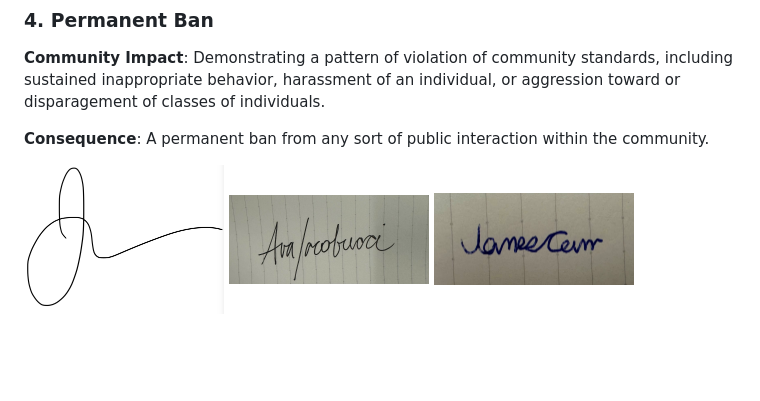
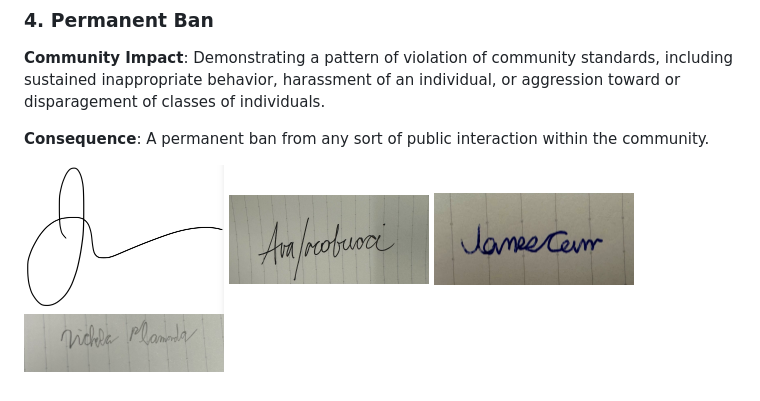
Before and after one commit to avaiaco/get-that-bread, a Markdown page: docs/CONDUCT.md, the part around the change. Drawn GitHub-style; blank space fills up the shorter version.

Commit message:
Update CONDUCT.md with Nick's signature

```diff
--- a/docs/CONDUCT.md
+++ b/docs/CONDUCT.md
@@ -150,4 +150,4 @@ individual, or aggression toward or disparagement of classes of individuals.
 **Consequence**: A permanent ban from any sort of public interaction within the
 community.
 
-<img src="images/Jacks-Signature.png" width="200"> <img src="images/signature.jpg" alt="image" width="200"> <img src="images/JamesCarrSignature.jpg" alt="image" width="200" height="100">
+<img src="images/Jacks-Signature.png" width="200"> <img src="images/signature.jpg" alt="image" width="200"> <img src="images/JamesCarrSignature.jpg" alt="image" width="200" height="100"> <img src="images/NicksSignature.jpg" alt="img" width="200" height="100">
```
